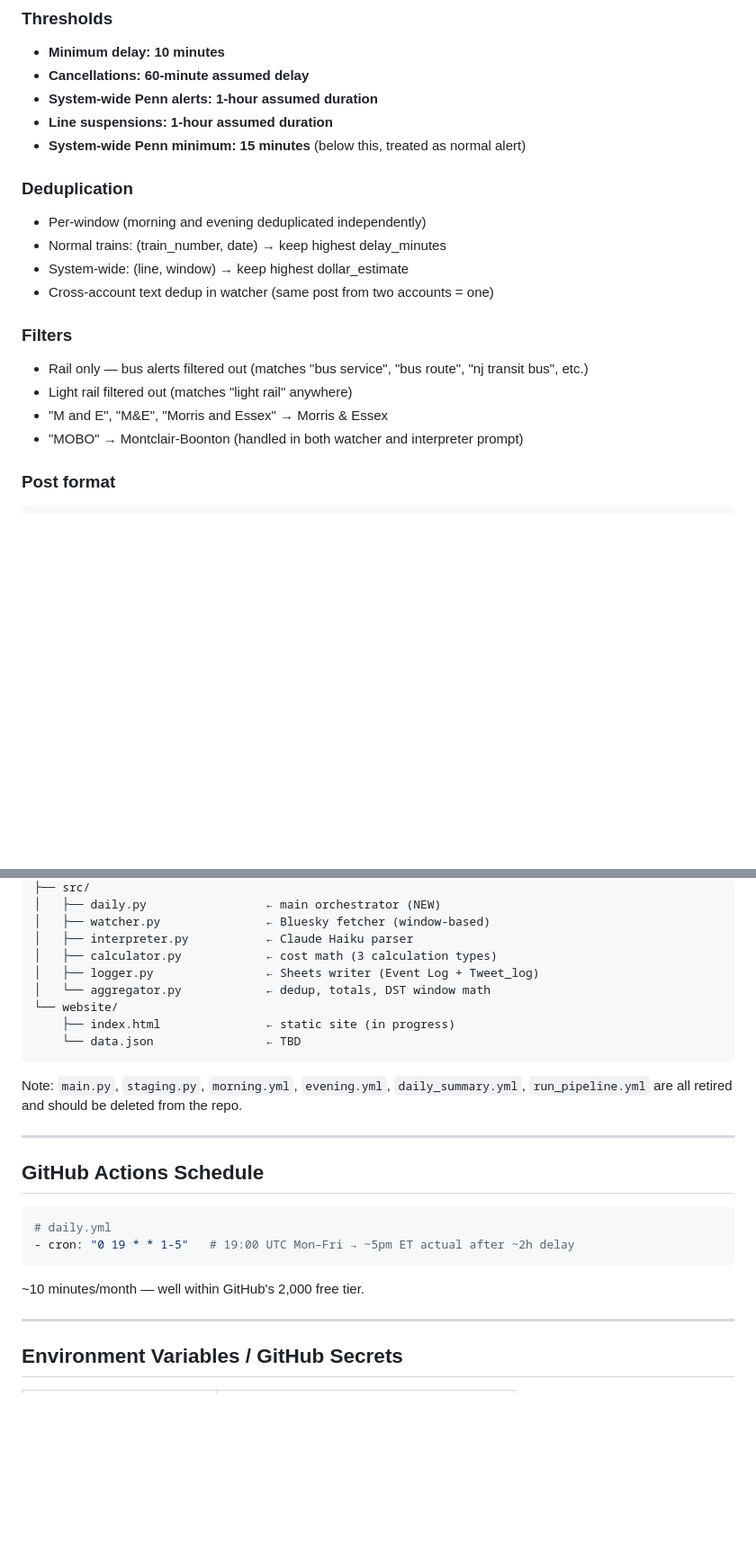
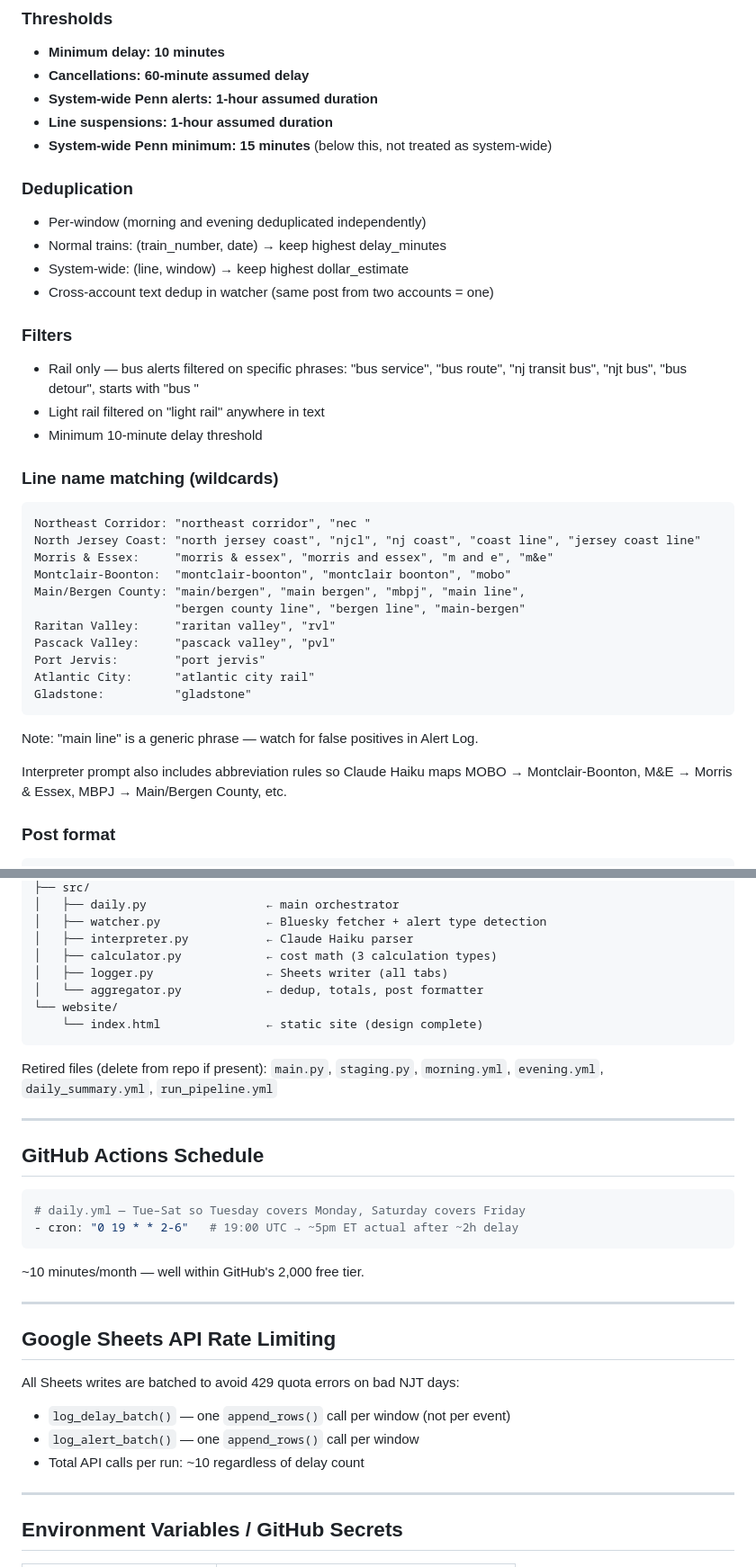
Before and after one commit to AmesCG23/njt-delay-tracker, a Markdown page: CLAUDE.md, 2 parts joined by grey strips. Shown at 90% size. Rendered like a GitHub page; blank space fills up the shorter version.

````diff
--- a/CLAUDE.md
+++ b/CLAUDE.md
@@ -132,7 +137,7 @@ PENN_STATION_RIDERS_PER_HOUR = 8000
 - **Cancellations: 60-minute assumed delay**
 - **System-wide Penn alerts: 1-hour assumed duration**
 - **Line suspensions: 1-hour assumed duration**
-- **System-wide Penn minimum: 15 minutes** (below this, treated as normal alert)
+- **System-wide Penn minimum: 15 minutes** (below this, not treated as system-wide)
 
 ### Deduplication
 - Per-window (morning and evening deduplicated independently)
@@ -141,10 +146,29 @@ PENN_STATION_RIDERS_PER_HOUR = 8000
 - Cross-account text dedup in watcher (same post from two accounts = one)
 
 ### Filters
-- Rail only — bus alerts filtered out (matches "bus service", "bus route", "nj transit bus", etc.)
-- Light rail filtered out (matches "light rail" anywhere)
-- "M and E", "M&E", "Morris and Essex" → Morris & Essex
-- "MOBO" → Montclair-Boonton (handled in both watcher and interpreter prompt)
+- Rail only — bus alerts filtered on specific phrases: "bus service", "bus route",
+  "nj transit bus", "njt bus", "bus detour", starts with "bus "
+- Light rail filtered on "light rail" anywhere in text
+- Minimum 10-minute delay threshold
+
+### Line name matching (wildcards)
+```
+Northeast Corridor: "northeast corridor", "nec "
+North Jersey Coast: "north jersey coast", "njcl", "nj coast", "coast line", "jersey coast line"
+Morris & Essex:     "morris & essex", "morris and essex", "m and e", "m&e"
+Montclair-Boonton:  "montclair-boonton", "montclair boonton", "mobo"
+Main/Bergen County: "main/bergen", "main bergen", "mbpj", "main line",
+                    "bergen county line", "bergen line", "main-bergen"
+Raritan Valley:     "raritan valley", "rvl"
+Pascack Valley:     "pascack valley", "pvl"
+Port Jervis:        "port jervis"
+Atlantic City:      "atlantic city rail"
+Gladstone:          "gladstone"
+```
+Note: "main line" is a generic phrase — watch for false positives in Alert Log.
+
+Interpreter prompt also includes abbreviation rules so Claude Haiku maps
+MOBO → Montclair-Boonton, M&E → Morris & Essex, MBPJ → Main/Bergen County, etc.
 
 ### Post format
 ```
@@ -203,28 +246,37 @@ Columns: Timestamp, Tweet Text, Total Cost Estimate, Number of Delay Events, Pos
 ├── src/
-│   ├── daily.py                 ← main orchestrator (NEW)
-│   ├── watcher.py               ← Bluesky fetcher (window-based)
+│   ├── daily.py                 ← main orchestrator
+│   ├── watcher.py               ← Bluesky fetcher + alert type detection
 │   ├── interpreter.py           ← Claude Haiku parser
 │   ├── calculator.py            ← cost math (3 calculation types)
-│   ├── logger.py                ← Sheets writer (Event Log + Tweet_log)
-│   └── aggregator.py            ← dedup, totals, DST window math
+│   ├── logger.py                ← Sheets writer (all tabs)
+│   └── aggregator.py            ← dedup, totals, post formatter
 └── website/
-    ├── index.html               ← static site (in progress)
-    └── data.json                ← TBD
+    └── index.html               ← static site (design complete)
 ```
 
-Note: `main.py`, `staging.py`, `morning.yml`, `evening.yml`, `daily_summary.yml`,
-`run_pipeline.yml` are all retired and should be deleted from the repo.
+Retired files (delete from repo if present):
+`main.py`, `staging.py`, `morning.yml`, `evening.yml`,
+`daily_summary.yml`, `run_pipeline.yml`
 
 ---
 
 ## GitHub Actions Schedule
 
 ```yaml
-# daily.yml
-- cron: "0 19 * * 1-5"   # 19:00 UTC Mon–Fri → ~5pm ET actual after ~2h delay
+# daily.yml — Tue–Sat so Tuesday covers Monday, Saturday covers Friday
+- cron: "0 19 * * 2-6"   # 19:00 UTC → ~5pm ET actual after ~2h delay
 ```
 
 ~10 minutes/month — well within GitHub's 2,000 free tier.
+
+---
+
+## Google Sheets API Rate Limiting
+
+All Sheets writes are batched to avoid 429 quota errors on bad NJT days:
+- `log_delay_batch()` — one `append_rows()` call per window (not per event)
+- `log_alert_batch()` — one `append_rows()` call per window
+- Total API calls per run: ~10 regardless of delay count
 
 ---
 
````
Also changed, not shown: other parts of CLAUDE.md (+130 -44 lines).
